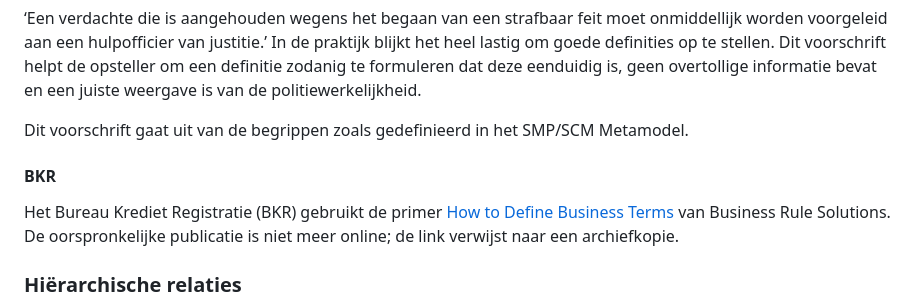
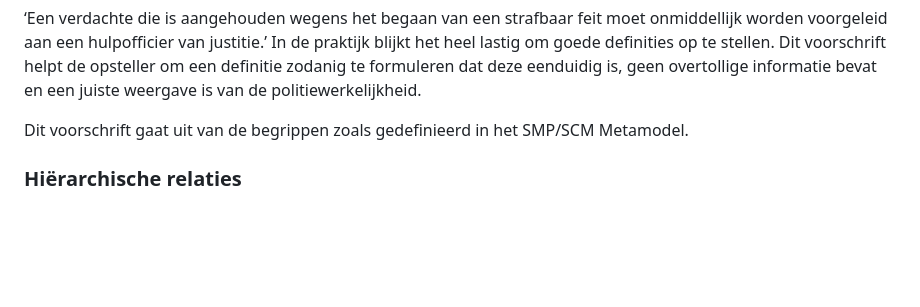
Before and after one commit to Geonovum/nl-sbb-bp, a Markdown page: best-practices.md, the part around the change. GitHub-like rendering; blank space fills up the shorter version.

Commit message:
BKR-voorbeeld verwijderd uit de best practice
De bron van het BKR-voorbeeld is niet meer online beschikbaar. In plaats van naar een archiefkopie te verwijzen is de paragraaf over BKR verwijderd. Lost het resterende deel van #2 op.

Co-Authored-By: Claude Opus 5.5 <noreply@anthropic.com>

```diff
--- a/best-practices.md
+++ b/best-practices.md
@@ -86,11 +86,6 @@ In het volgende voorbeeld van een bedrijfsregel zijn de termen onderstreept die
 In de praktijk blijkt het heel lastig om goede definities op te stellen. Dit voorschrift helpt de opsteller om een definitie zodanig te formuleren dat deze eenduidig is, geen overtollige informatie bevat en een juiste weergave is van de politiewerkelijkheid.
 
 Dit voorschrift gaat uit van de begrippen zoals gedefinieerd in het SMP/SCM Metamodel.
-
-#### BKR
-Het Bureau Krediet Registratie (BKR) gebruikt de primer [How to Define Business Terms](http://web.archive.org/web/20240325183431/https://www.brsolutions.com/wp-content/uploads/2016/10/How-to-Define-Business-Terms-Primer.pdf) van Business Rule Solutions. De oorspronkelijke publicatie is niet meer online; de link verwijst naar een archiefkopie.
-
-
 
 ### Hiërarchische relaties
 
```
